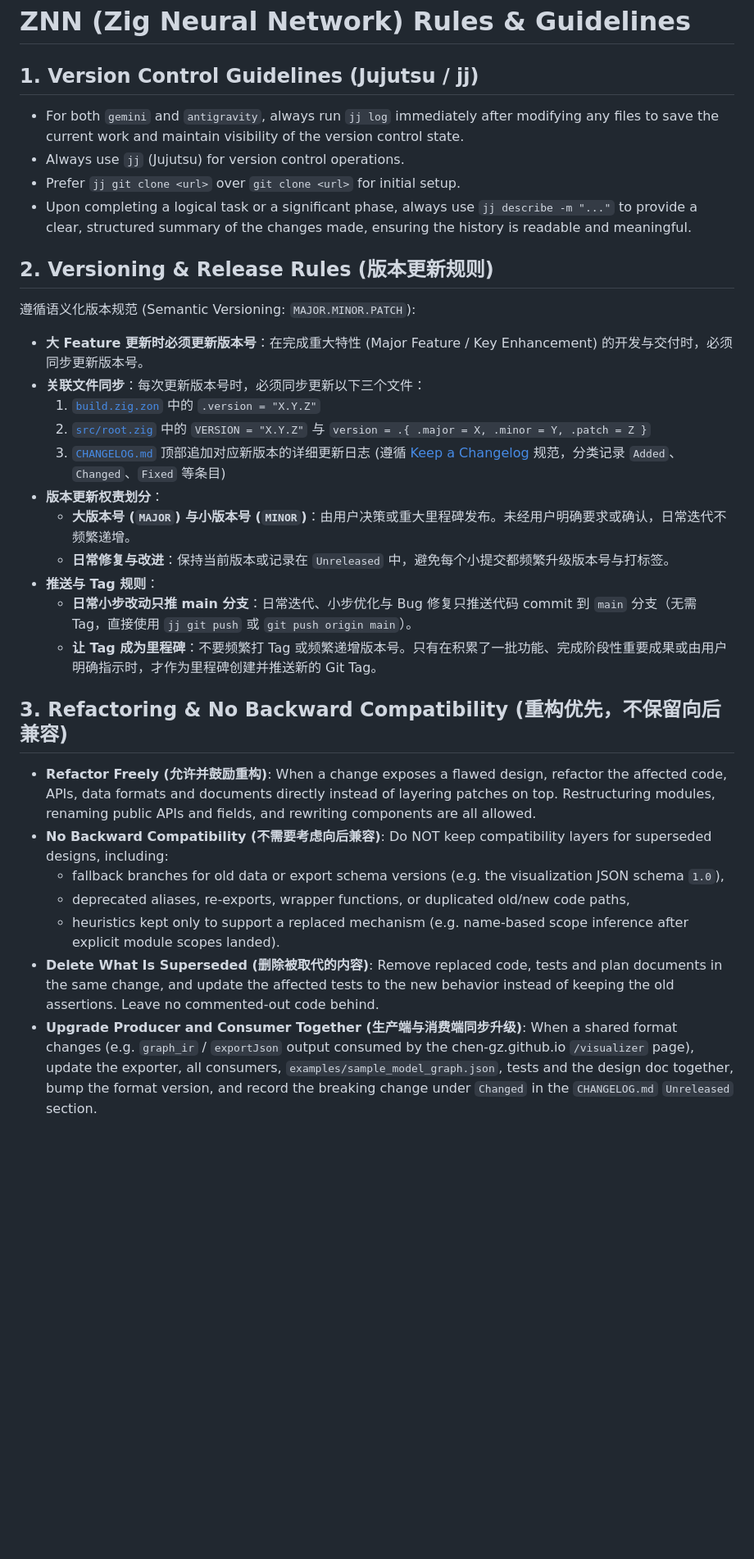
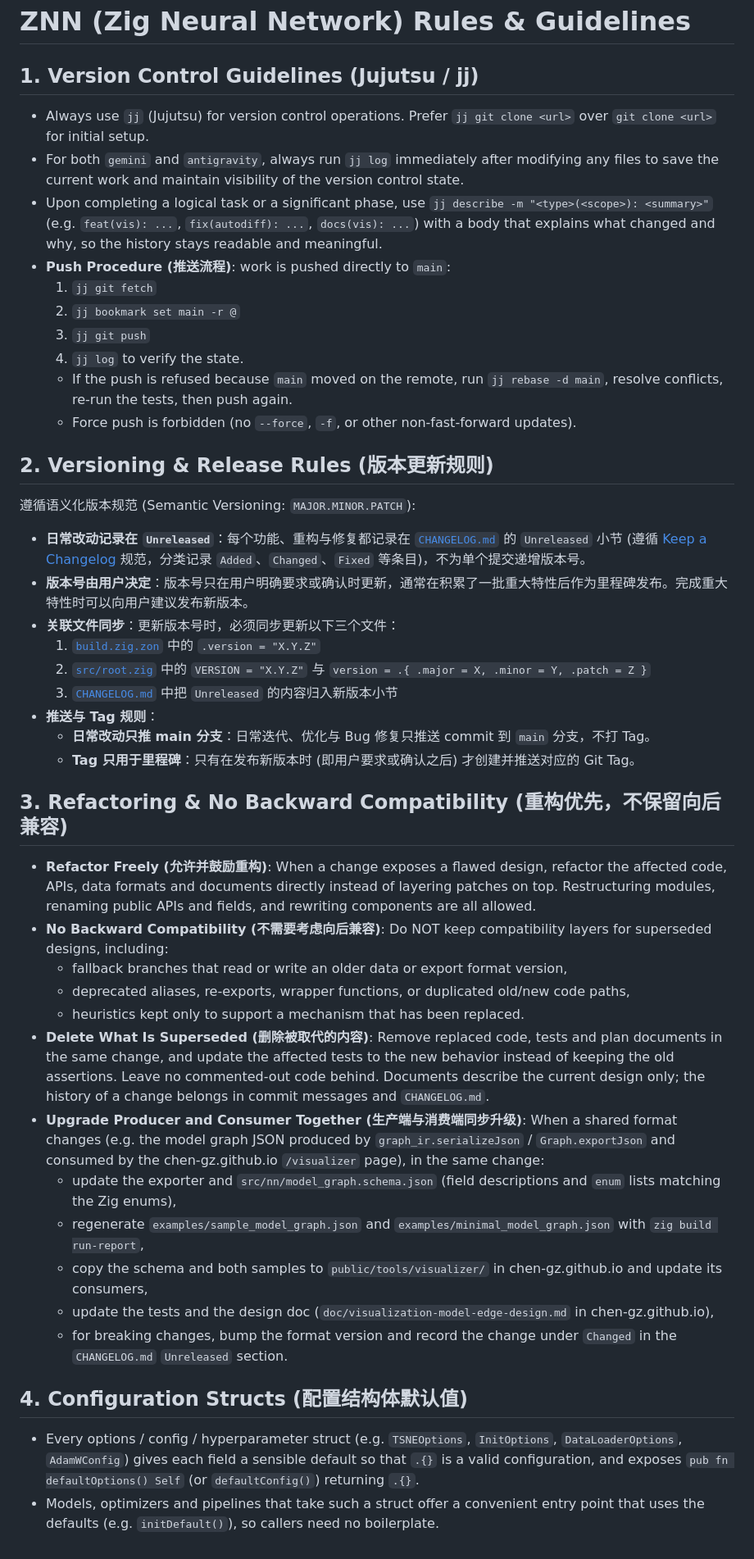
Before and after one commit to chen-gz/znn, a Markdown page: AGENTS.md, the part around the change. Shown at 82% size. Rendered like a GitHub page; blank space fills up the shorter version.

Commit message:
docs(agents): fix broken links and inconsistent rules in AGENTS.md
- Use repository-relative links instead of absolute macOS paths.
- Resolve the contradiction between mandatory version bumps for major
  features and user-decided versions: changes go to Unreleased and the
  version is bumped only when the user asks or confirms.
- Document the push procedure, including rebasing when main moved and
  the ban on force pushes.
- State the no-backward-compatibility rule without historical examples
  and note that documents describe the current design only.
- Complete the producer/consumer checklist with the JSON Schema, both
  sample exports and the site copies.
- Add the configuration struct default convention used by the code
  (field defaults plus defaultOptions()).
- Describe the visualization plan document by its current content in
  plan/README.md.

```diff
--- a/AGENTS.md
+++ b/AGENTS.md
@@ -1,30 +1,43 @@
 # ZNN (Zig Neural Network) Rules & Guidelines
 
 ## 1. Version Control Guidelines (Jujutsu / jj)
+- Always use `jj` (Jujutsu) for version control operations. Prefer `jj git clone <url>` over `git clone <url>` for initial setup.
 - For both `gemini` and `antigravity`, always run `jj log` immediately after modifying any files to save the current work and maintain visibility of the version control state.
-- Always use `jj` (Jujutsu) for version control operations.
-- Prefer `jj git clone <url>` over `git clone <url>` for initial setup.
-- Upon completing a logical task or a significant phase, always use `jj describe -m "..."` to provide a clear, structured summary of the changes made, ensuring the history is readable and meaningful.
+- Upon completing a logical task or a significant phase, use `jj describe -m "<type>(<scope>): <summary>"` (e.g. `feat(vis): ...`, `fix(autodiff): ...`, `docs(vis): ...`) with a body that explains what changed and why, so the history stays readable and meaningful.
+- **Push Procedure (推送流程)**: work is pushed directly to `main`:
+  1. `jj git fetch`
+  2. `jj bookmark set main -r @`
+  3. `jj git push`
+  4. `jj log` to verify the state.
+  - If the push is refused because `main` moved on the remote, run `jj rebase -d main`, resolve conflicts, re-run the tests, then push again.
+  - Force push is forbidden (no `--force`, `-f`, or other non-fast-forward updates).
 
 ## 2. Versioning & Release Rules (版本更新规则)
 遵循语义化版本规范 (Semantic Versioning: `MAJOR.MINOR.PATCH`):
-- **大 Feature 更新时必须更新版本号**：在完成重大特性 (Major Feature / Key Enhancement) 的开发与交付时，必须同步更新版本号。
-- **关联文件同步**：每次更新版本号时，必须同步更新以下三个文件：
-  1. [`build.zig.zon`](file:///Users/guangzong/Documents/znn/build.zig.zon) 中的 `.version = "X.Y.Z"`
-  2. [`src/root.zig`](file:///Users/guangzong/Documents/znn/src/root.zig) 中的 `VERSION = "X.Y.Z"` 与 `version = .{ .major = X, .minor = Y, .patch = Z }`
-  3. [`CHANGELOG.md`](file:///Users/guangzong/Documents/znn/CHANGELOG.md) 顶部追加对应新版本的详细更新日志 (遵循 [Keep a Changelog](https://keepachangelog.com/) 规范，分类记录 `Added`、`Changed`、`Fixed` 等条目)
-- **版本更新权责划分**：
-  - **大版本号 (`MAJOR`) 与小版本号 (`MINOR`)**：由用户决策或重大里程碑发布。未经用户明确要求或确认，日常迭代不频繁递增。
-  - **日常修复与改进**：保持当前版本或记录在 `Unreleased` 中，避免每个小提交都频繁升级版本号与打标签。
+- **日常改动记录在 `Unreleased`**：每个功能、重构与修复都记录在 [`CHANGELOG.md`](CHANGELOG.md) 的 `Unreleased` 小节 (遵循 [Keep a Changelog](https://keepachangelog.com/) 规范，分类记录 `Added`、`Changed`、`Fixed` 等条目)，不为单个提交递增版本号。
+- **版本号由用户决定**：版本号只在用户明确要求或确认时更新，通常在积累了一批重大特性后作为里程碑发布。完成重大特性时可以向用户建议发布新版本。
+- **关联文件同步**：更新版本号时，必须同步更新以下三个文件：
+  1. [`build.zig.zon`](build.zig.zon) 中的 `.version = "X.Y.Z"`
+  2. [`src/root.zig`](src/root.zig) 中的 `VERSION = "X.Y.Z"` 与 `version = .{ .major = X, .minor = Y, .patch = Z }`
+  3. [`CHANGELOG.md`](CHANGELOG.md) 中把 `Unreleased` 的内容归入新版本小节
 - **推送与 Tag 规则**：
-  - **日常小步改动只推 main 分支**：日常迭代、小步优化与 Bug 修复只推送代码 commit 到 `main` 分支（无需 Tag，直接使用 `jj git push` 或 `git push origin main`）。
-  - **让 Tag 成为里程碑**：不要频繁打 Tag 或频繁递增版本号。只有在积累了一批功能、完成阶段性重要成果或由用户明确指示时，才作为里程碑创建并推送新的 Git Tag。
+  - **日常改动只推 main 分支**：日常迭代、优化与 Bug 修复只推送 commit 到 `main` 分支，不打 Tag。
+  - **Tag 只用于里程碑**：只有在发布新版本时 (即用户要求或确认之后) 才创建并推送对应的 Git Tag。
 
 ## 3. Refactoring & No Backward Compatibility (重构优先，不保留向后兼容)
 - **Refactor Freely (允许并鼓励重构)**: When a change exposes a flawed design, refactor the affected code, APIs, data formats and documents directly instead of layering patches on top. Restructuring modules, renaming public APIs and fields, and rewriting components are all allowed.
 - **No Backward Compatibility (不需要考虑向后兼容)**: Do NOT keep compatibility layers for superseded designs, including:
-  - fallback branches for old data or export schema versions (e.g. the visualization JSON schema `1.0`),
+  - fallback branches that read or write an older data or export format version,
   - deprecated aliases, re-exports, wrapper functions, or duplicated old/new code paths,
-  - heuristics kept only to support a replaced mechanism (e.g. name-based scope inference after explicit module scopes landed).
-- **Delete What Is Superseded (删除被取代的内容)**: Remove replaced code, tests and plan documents in the same change, and update the affected tests to the new behavior instead of keeping the old assertions. Leave no commented-out code behind.
-- **Upgrade Producer and Consumer Together (生产端与消费端同步升级)**: When a shared format changes (e.g. `graph_ir` / `exportJson` output consumed by the chen-gz.github.io `/visualizer` page), update the exporter, all consumers, `examples/sample_model_graph.json`, tests and the design doc together, bump the format version, and record the breaking change under `Changed` in the `CHANGELOG.md` `Unreleased` section.
+  - heuristics kept only to support a mechanism that has been replaced.
+- **Delete What Is Superseded (删除被取代的内容)**: Remove replaced code, tests and plan documents in the same change, and update the affected tests to the new behavior instead of keeping the old assertions. Leave no commented-out code behind. Documents describe the current design only; the history of a change belongs in commit messages and `CHANGELOG.md`.
+- **Upgrade Producer and Consumer Together (生产端与消费端同步升级)**: When a shared format changes (e.g. the model graph JSON produced by `graph_ir.serializeJson` / `Graph.exportJson` and consumed by the chen-gz.github.io `/visualizer` page), in the same change:
+  - update the exporter and `src/nn/model_graph.schema.json` (field descriptions and `enum` lists matching the Zig enums),
+  - regenerate `examples/sample_model_graph.json` and `examples/minimal_model_graph.json` with `zig build run-report`,
+  - copy the schema and both samples to `public/tools/visualizer/` in chen-gz.github.io and update its consumers,
+  - update the tests and the design doc (`doc/visualization-model-edge-design.md` in chen-gz.github.io),
+  - for breaking changes, bump the format version and record the change under `Changed` in the `CHANGELOG.md` `Unreleased` section.
+
+## 4. Configuration Structs (配置结构体默认值)
+- Every options / config / hyperparameter struct (e.g. `TSNEOptions`, `InitOptions`, `DataLoaderOptions`, `AdamWConfig`) gives each field a sensible default so that `.{}` is a valid configuration, and exposes `pub fn defaultOptions() Self` (or `defaultConfig()`) returning `.{}`.
+- Models, optimizers and pipelines that take such a struct offer a convenient entry point that uses the defaults (e.g. `initDefault()`), so callers need no boilerplate.
```
Also changed, not shown: plan/README.md (+1 -1 lines).
